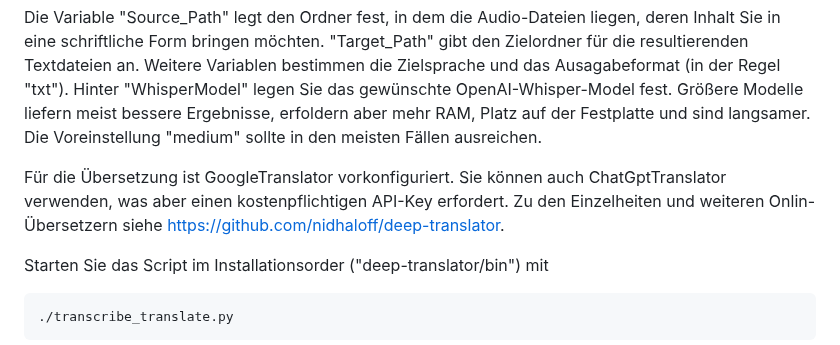
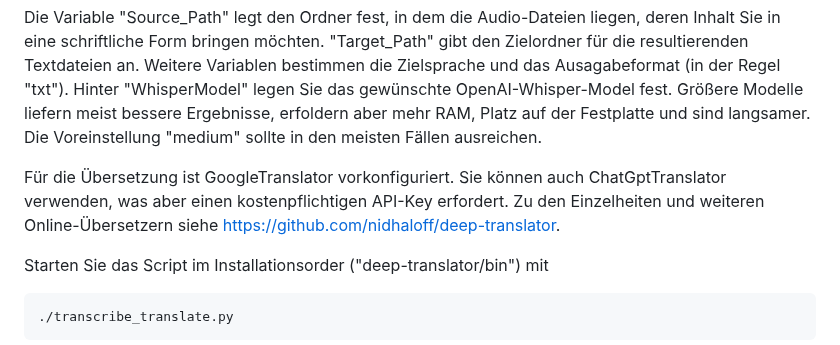
Before and after one commit to Myria-de/transcribe-and-translate, a Markdown page: README.md, the part around the change. Rendered like a GitHub page.

````diff
--- a/README.md
+++ b/README.md
@@ -41,7 +41,7 @@ Die Installation in einer virtuellen Python-Umgebung erfolgt mit dem Script "ins
 
 Die Variable "Source_Path" legt den Ordner fest, in dem die Audio-Dateien liegen, deren Inhalt Sie in eine schriftliche Form bringen möchten. "Target_Path" gibt den Zielordner für die resultierenden Textdateien an. Weitere Variablen bestimmen die Zielsprache und das Ausagabeformat (in der Regel "txt"). Hinter "WhisperModel" legen Sie das gewünschte OpenAI-Whisper-Model fest. Größere Modelle liefern meist bessere Ergebnisse, erfoldern aber mehr RAM, Platz auf der Festplatte und sind langsamer. Die Voreinstellung "medium" sollte in den meisten Fällen ausreichen.
 
-Für die Übersetzung ist GoogleTranslator vorkonfiguriert. Sie können auch ChatGptTranslator verwenden, was aber einen kostenpflichtigen API-Key erfordert. Zu den Einzelheiten und weiteren Onlin-Übersetzern siehe https://github.com/nidhaloff/deep-translator.
+Für die Übersetzung ist GoogleTranslator vorkonfiguriert. Sie können auch ChatGptTranslator verwenden, was aber einen kostenpflichtigen API-Key erfordert. Zu den Einzelheiten und weiteren Online-Übersetzern siehe https://github.com/nidhaloff/deep-translator.
 
 Starten Sie das Script im Installationsorder ("deep-translator/bin") mit
 ```
````
